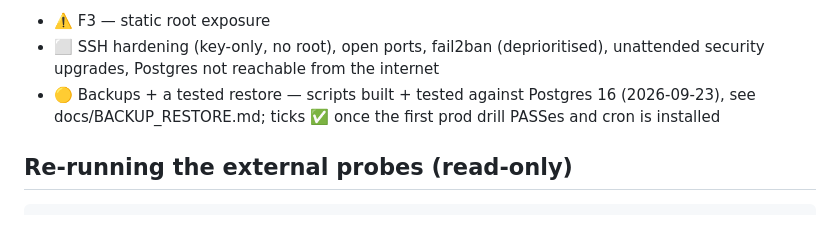
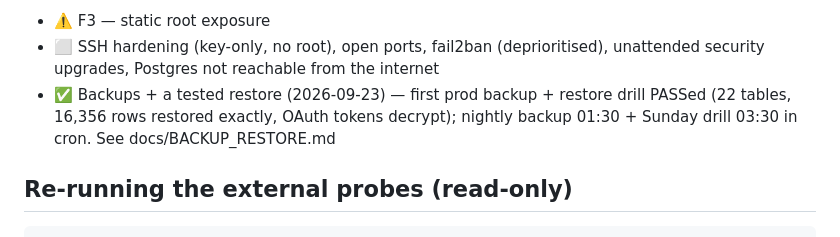
Before and after one commit to Raghotham-harish/paisa-map, a Markdown page: docs/PENTEST_CHECKLIST.md, the part around the change. Rendered like a GitHub page.

Commit message:
pentest checklist: backups + tested restore done (first prod drill PASS, cron installed)
Co-Authored-By: Claude Opus 5.5 <noreply@anthropic.com>

```diff
--- a/docs/PENTEST_CHECKLIST.md
+++ b/docs/PENTEST_CHECKLIST.md
@@ -252,8 +252,9 @@ direction settles — the second is cheaper and keeps the free map working.
 - ⚠️ F3 — static root exposure
 - ⬜ SSH hardening (key-only, no root), open ports, fail2ban (deprioritised),
   unattended security upgrades, Postgres not reachable from the internet
-- 🟡 Backups + a tested restore — scripts built + tested against Postgres 16 (2026-09-23),
-  see docs/BACKUP_RESTORE.md; ticks ✅ once the first prod drill PASSes and cron is installed
+- ✅ Backups + a tested restore (2026-09-23) — first prod backup + restore drill PASSed (22 tables,
+  16,356 rows restored exactly, OAuth tokens decrypt); nightly backup 01:30 + Sunday drill 03:30 in cron.
+  See docs/BACKUP_RESTORE.md
 
 ## Re-running the external probes (read-only)
 
```
